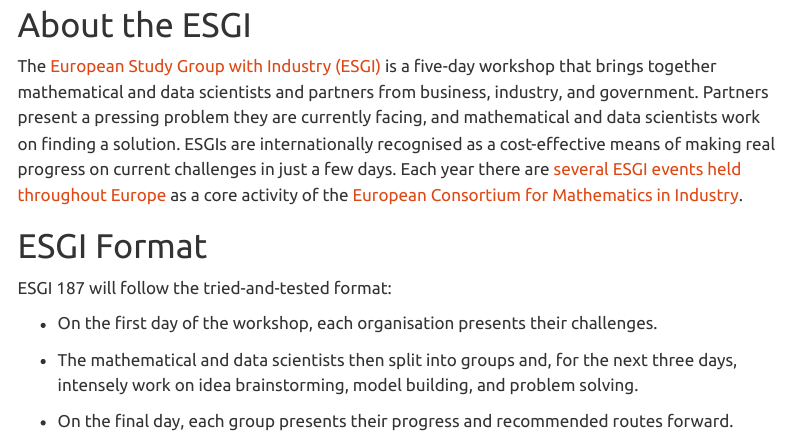
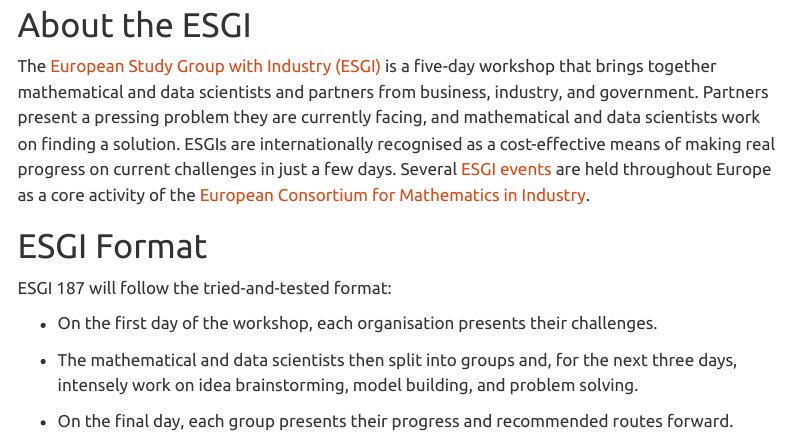
Before and after one commit to engmaths/esgi187, a Quarto document (index.qmd): the page in a window 1100 px wide, from 650 px down. Rendered offline with R 4.5, knitr and Pandoc in place of Quarto, with nearby package versions; menus at the side of the page are left out.

Commit message:
small edits

```diff
--- a/index.qmd
+++ b/index.qmd
@@ -10,8 +10,8 @@
 
 # About the ESGI
 
-The [European Study Group with Industry (ESGI)](https://ecmiindmath.org/study-groups/) is a five-day workshop that brings together mathematical and data scientists and partners from business, industry, and government.  Partners present a pressing problem they are currently facing, and mathematical and data scientists work on finding a solution. ESGIs are internationally recognised as a cost-effective means of making real progress on current challenges in just a few days.  Each year there are
-[several ESGI events held throughout Europe](https://ecmiindmath.org/european-study-groups-with-industry/) as a core activity of the [European Consortium for Mathematics in Industry](https://ecmiindmath.org/).
+The [European Study Group with Industry (ESGI)](https://ecmiindmath.org/study-groups/) is a five-day workshop that brings together mathematical and data scientists and partners from business, industry, and government.  Partners present a pressing problem they are currently facing, and mathematical and data scientists work on finding a solution. ESGIs are internationally recognised as a cost-effective means of making real progress on current challenges in just a few days.
+Several [ESGI events](https://ecmiindmath.org/european-study-groups-with-industry/) are held throughout Europe as a core activity of the [European Consortium for Mathematics in Industry](https://ecmiindmath.org/).
 
 
 # ESGI Format
```
